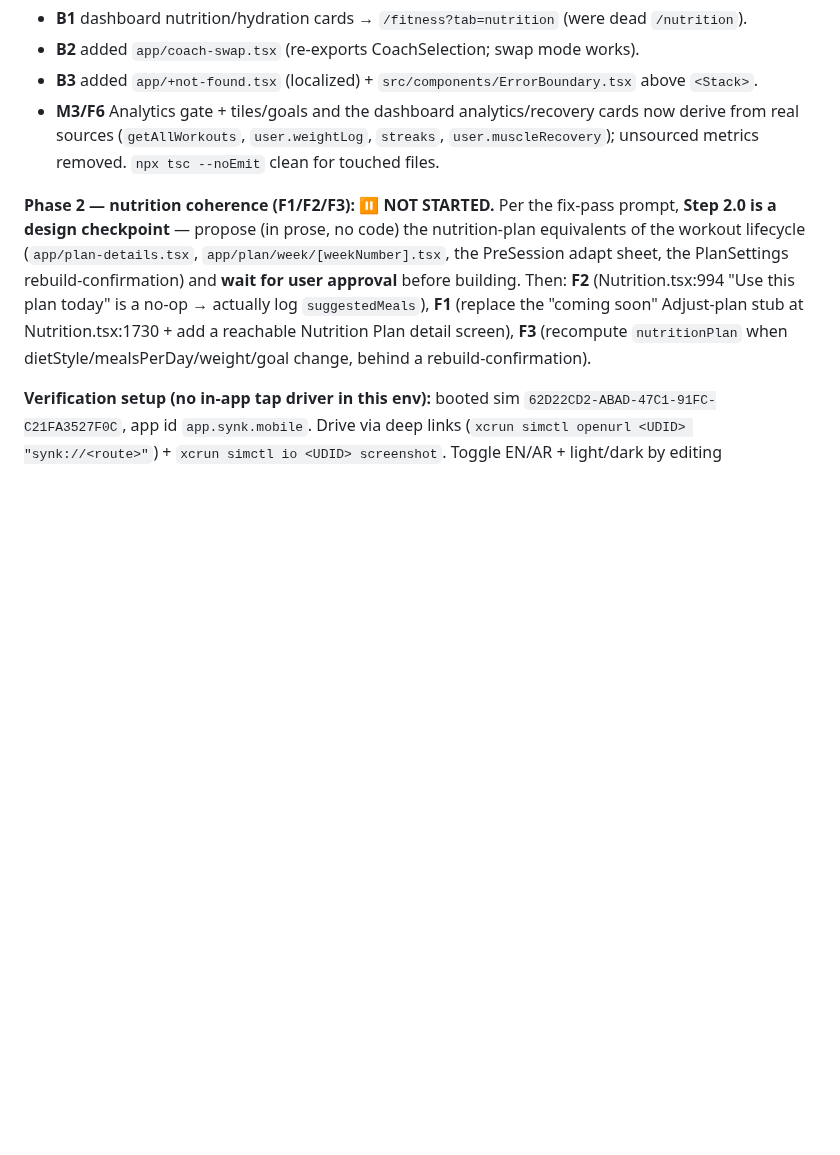
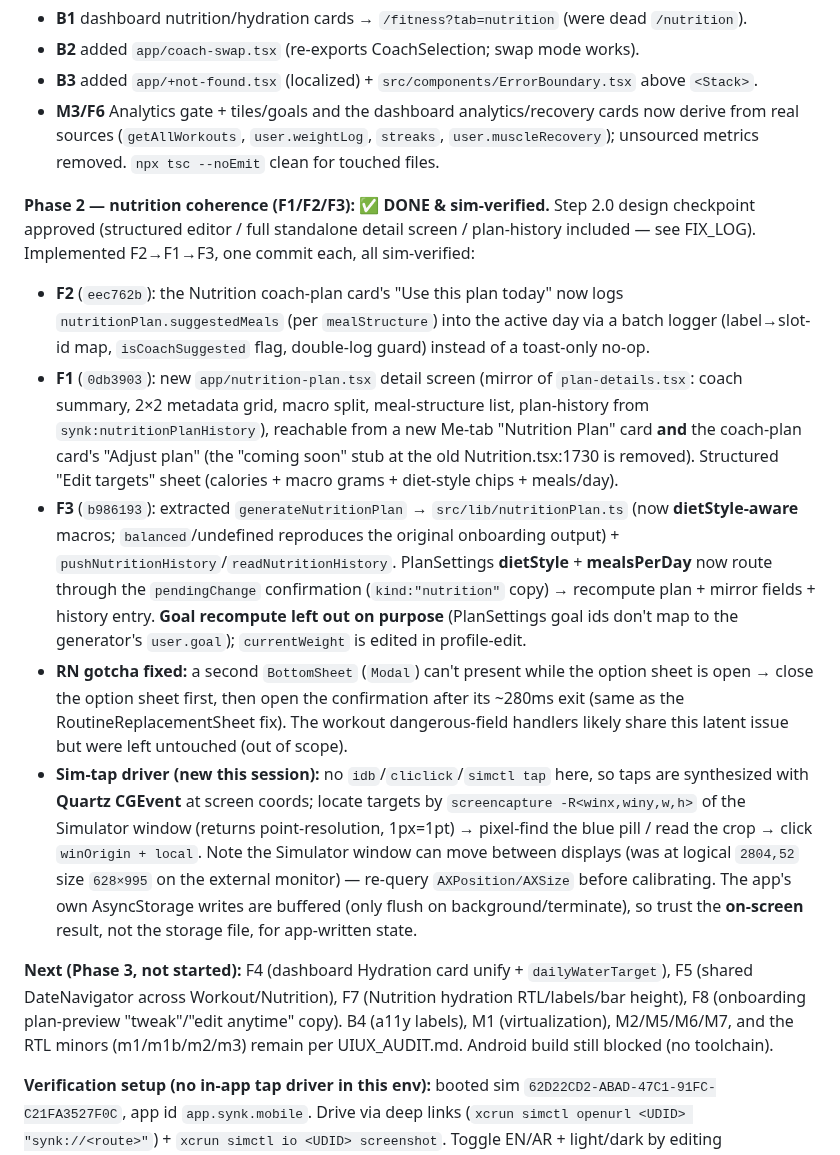
Before and after one commit to abdullahosmann/synk-mobile, a Markdown page: RESUME.md, the part around the change. GitHub-like rendering; blank space fills up the shorter version.

Commit message:
docs(nutrition): Phase 2 checkpoint — F1/F2/F3 done & sim-verified
Update RESUME.md (Phase 2 nutrition coherence complete; sim-tap driver notes;
Phase 3 next-items) and correct the F3 commit ref in FIX_LOG.

Co-Authored-By: Claude Opus 4.8 <noreply@anthropic.com>

```diff
--- a/RESUME.md
+++ b/RESUME.md
@@ -14,7 +14,14 @@ Implementing a **scoped subset** of `UIUX_AUDIT.md` (full audit + screenshots in
 - **B3** added `app/+not-found.tsx` (localized) + `src/components/ErrorBoundary.tsx` above `<Stack>`.
 - **M3/F6** Analytics gate + tiles/goals and the dashboard analytics/recovery cards now derive from real sources (`getAllWorkouts`, `user.weightLog`, `streaks`, `user.muscleRecovery`); unsourced metrics removed. `npx tsc --noEmit` clean for touched files.
 
-**Phase 2 — nutrition coherence (F1/F2/F3): ⏸ NOT STARTED.** Per the fix-pass prompt, **Step 2.0 is a design checkpoint** — propose (in prose, no code) the nutrition-plan equivalents of the workout lifecycle (`app/plan-details.tsx`, `app/plan/week/[weekNumber].tsx`, the PreSession adapt sheet, the PlanSettings rebuild-confirmation) and **wait for user approval** before building. Then: **F2** (Nutrition.tsx:994 "Use this plan today" is a no-op → actually log `suggestedMeals`), **F1** (replace the "coming soon" Adjust-plan stub at Nutrition.tsx:1730 + add a reachable Nutrition Plan detail screen), **F3** (recompute `nutritionPlan` when dietStyle/mealsPerDay/weight/goal change, behind a rebuild-confirmation).
+**Phase 2 — nutrition coherence (F1/F2/F3): ✅ DONE & sim-verified.** Step 2.0 design checkpoint approved (structured editor / full standalone detail screen / plan-history included — see FIX_LOG). Implemented F2→F1→F3, one commit each, all sim-verified:
+- **F2** (`eec762b`): the Nutrition coach-plan card's "Use this plan today" now logs `nutritionPlan.suggestedMeals` (per `mealStructure`) into the active day via a batch logger (label→slot-id map, `isCoachSuggested` flag, double-log guard) instead of a toast-only no-op.
+- **F1** (`0db3903`): new `app/nutrition-plan.tsx` detail screen (mirror of `plan-details.tsx`: coach summary, 2×2 metadata grid, macro split, meal-structure list, plan-history from `synk:nutritionPlanHistory`), reachable from a new Me-tab "Nutrition Plan" card **and** the coach-plan card's "Adjust plan" (the "coming soon" stub at the old Nutrition.tsx:1730 is removed). Structured "Edit targets" sheet (calories + macro grams + diet-style chips + meals/day).
+- **F3** (`b986193`): extracted `generateNutritionPlan` → `src/lib/nutritionPlan.ts` (now **dietStyle-aware** macros; `balanced`/undefined reproduces the original onboarding output) + `pushNutritionHistory`/`readNutritionHistory`. PlanSettings **dietStyle** + **mealsPerDay** now route through the `pendingChange` confirmation (`kind:"nutrition"` copy) → recompute plan + mirror fields + history entry. **Goal recompute left out on purpose** (PlanSettings goal ids don't map to the generator's `user.goal`); `currentWeight` is edited in profile-edit.
+- **RN gotcha fixed:** a second `BottomSheet` (`Modal`) can't present while the option sheet is open → close the option sheet first, then open the confirmation after its ~280ms exit (same as the RoutineReplacementSheet fix). The workout dangerous-field handlers likely share this latent issue but were left untouched (out of scope).
+- **Sim-tap driver (new this session):** no `idb`/`cliclick`/`simctl tap` here, so taps are synthesized with **Quartz CGEvent** at screen coords; locate targets by `screencapture -R<winx,winy,w,h>` of the Simulator window (returns point-resolution, 1px=1pt) → pixel-find the blue pill / read the crop → click `winOrigin + local`. Note the Simulator window can move between displays (was at logical `2804,52` size `628×995` on the external monitor) — re-query `AXPosition/AXSize` before calibrating. The app's own AsyncStorage writes are buffered (only flush on background/terminate), so trust the **on-screen** result, not the storage file, for app-written state.
+
+**Next (Phase 3, not started):** F4 (dashboard Hydration card unify + `dailyWaterTarget`), F5 (shared DateNavigator across Workout/Nutrition), F7 (Nutrition hydration RTL/labels/bar height), F8 (onboarding plan-preview "tweak"/"edit anytime" copy). B4 (a11y labels), M1 (virtualization), M2/M5/M6/M7, and the RTL minors (m1/m1b/m2/m3) remain per UIUX_AUDIT.md. Android build still blocked (no toolchain).
 
 **Verification setup (no in-app tap driver in this env):** booted sim `62D22CD2-ABAD-47C1-91FC-C21FA3527F0C`, app id `app.synk.mobile`. Drive via deep links (`xcrun simctl openurl <UDID> "synk://<route>"`) + `xcrun simctl io <UDID> screenshot`. Toggle EN/AR + light/dark by editing AsyncStorage then relaunching: file `…/Application Support/app.synk.mobile/RCTAsyncLocalStorage_V1/` — set `language` in the user blob (the file containing `currentWeight`) and `theme`/`synk:language` in `manifest.json`. New route files need a full terminate+launch to register. **Sim left in EN-light.**
 
```
Also changed, not shown: FIX_LOG.md (+1 -1 lines).
